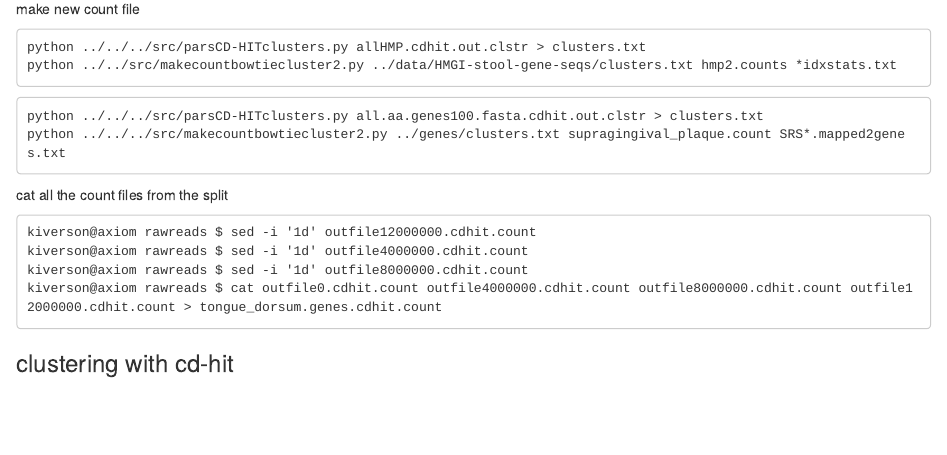
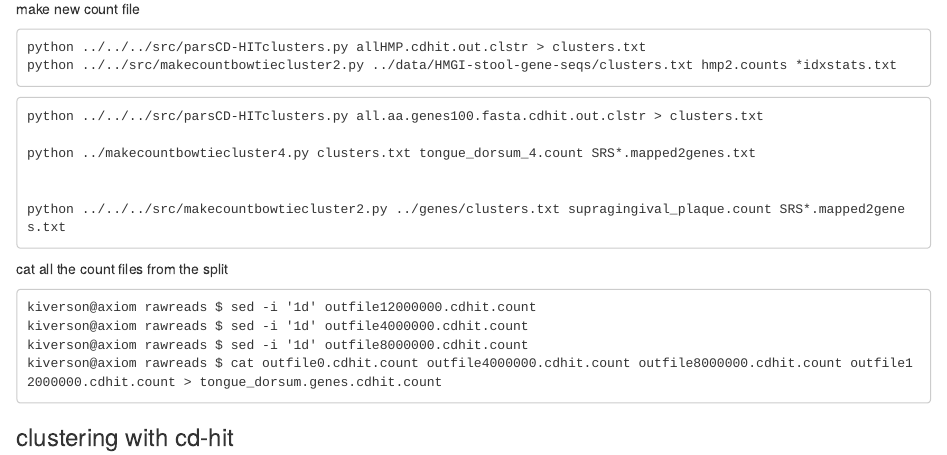
Before and after one commit to SchlossLab/opf, an R Markdown document (doc/opf_methods.Rmd): the page in a window 1100 px wide, from 15090 px down. Rendered offline with R 4.5, knitr and Pandoc, with nearby package versions.

Commit message:
Update opf_methods.Rmd

````diff
--- a/doc/opf_methods.Rmd
+++ b/doc/opf_methods.Rmd
@@ -875,6 +875,10 @@ python ../../src/makecountbowtiecluster2.py ../data/HMGI-stool-gene-seqs/cluster
 
 ```
 python ../../../src/parsCD-HITclusters.py all.aa.genes100.fasta.cdhit.out.clstr > clusters.txt
+
+python ../makecountbowtiecluster4.py clusters.txt tongue_dorsum_4.count SRS*.mapped2genes.txt
+
+
 python ../../../src/makecountbowtiecluster2.py ../genes/clusters.txt supragingival_plaque.count SRS*.mapped2genes.txt
 ```
 
````
